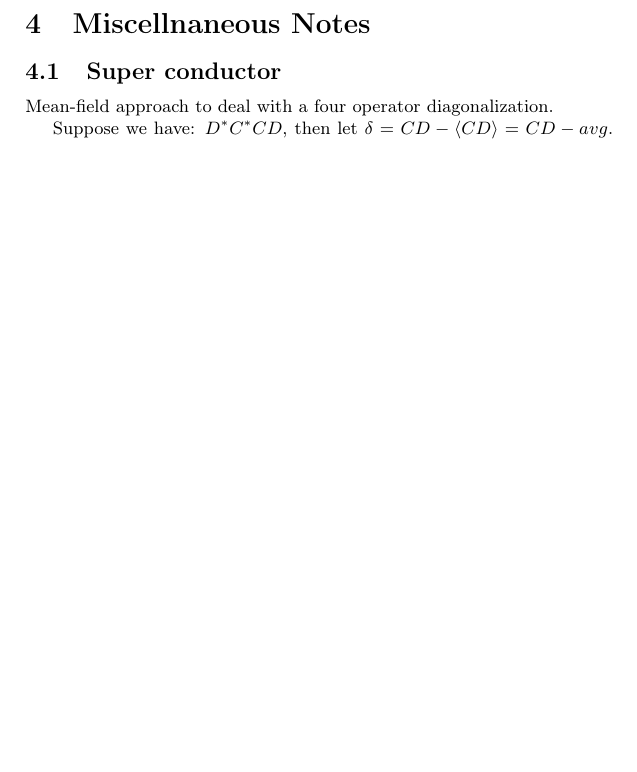
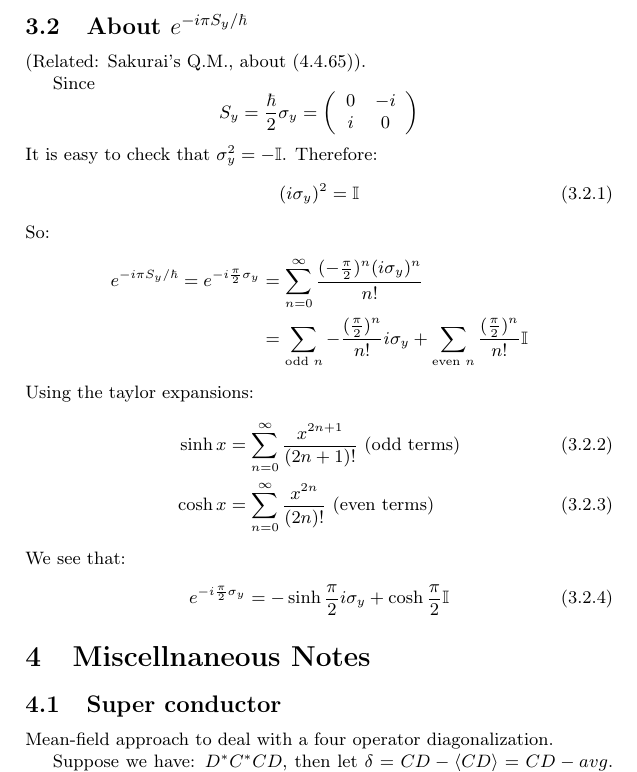
Before and after one commit to we-taper/Draft, a LaTeX document (Draft/draft.tex): part of page 7 of 16 before the commit and part of page 7 of 17 after it, cut at the place of the change, the shorter picture padded with empty space. Compiled offline with pdfLaTeX.

Commit message:
Daily update. Not too much new things.

```diff
--- a/Draft/draft.tex
+++ b/Draft/draft.tex
@@ -375,6 +375,41 @@ Thus $$\int_{0}^{\infty} e^{-xy} \sin x \,dx = \frac{1}{1+y^2}$$
 Thus $$\int_{0}^{\infty} \Big(\frac{\sin x}{x} \Big) \,dx = \int_{0}^{\infty}\frac{1}{1+y^2}\,dy = \frac{\pi}{2}.$$
 
 
+\subsection{About \texorpdfstring{$e^{-i\pi S_y/\hbar}$}{}}
+\label{sec:About-exp(-i*pi S_y/hbar)}
+
+    (Related: Sakurai's Q.M., about (4.4.65)).
+
+    Since
+    $$S_y=\frac{\hbar}{2}\sigma_y=
+        \left( \begin{array}{cc}
+         0 & -i \\
+         i & 0 \\
+        \end{array} \right)$$
+    It is easy to check that $\sigma_y^2 = - \mathbb{I}$. Therefore:
+    \begin{align}
+        (i\sigma_y)^2 = \mathbb{I}
+    \end{align}
+    So:
+    \begin{align*}
+        e^{-i\pi S_y/\hbar}=
+        e^{-i\frac{\pi}{2}\sigma_y}&=\sum_{n=0}^{\infty}
+         \frac{(-\frac{\pi}{2})^n(i\sigma_y)^n}{n!}\nonumber\\
+         &=\sum_{\text{odd }n}-\frac{(\frac{\pi}{2})^n}{n!}i\sigma_y
+           + \sum_{\text{even }n}\frac{(\frac{\pi}{2})^n}{n!}\mathbb{I}
+    \end{align*}
+    Using the taylor expansions:
+    \begin{align}
+        \sinh{x}&= \sum_{n=0}^{\infty}\frac{x^{2n+1}}{(2n+1)!}
+        \text{ (odd terms)}\\
+        \cosh{x}&= \sum_{n=0}^{\infty}\frac{x^{2n}}{(2n)!}
+        \text{ (even terms)}
+    \end{align}
+    We see that:
+    \begin{align}
+        e^{-i\frac{\pi}{2}\sigma_y}&=
+         - \sinh{\frac{\pi}{2}}i\sigma_y + \cosh{\frac{\pi}{2}}\mathbb{I}
+    \end{align}
 \section{Miscellnaneous Notes}
     \subsection{Super conductor}
     Mean-field approach to deal with a four operator diagonalization.
```
Also changed, not shown: Draft/draft.pdf.
